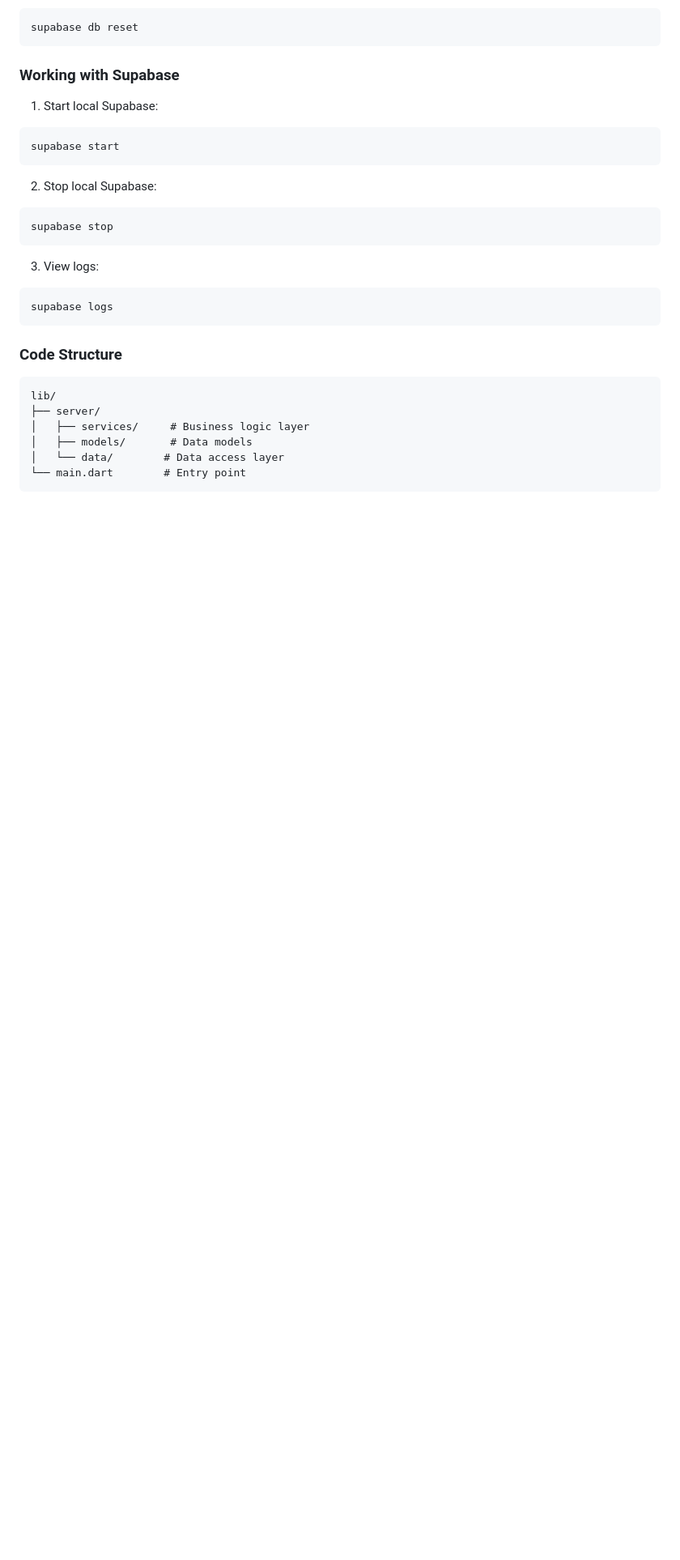
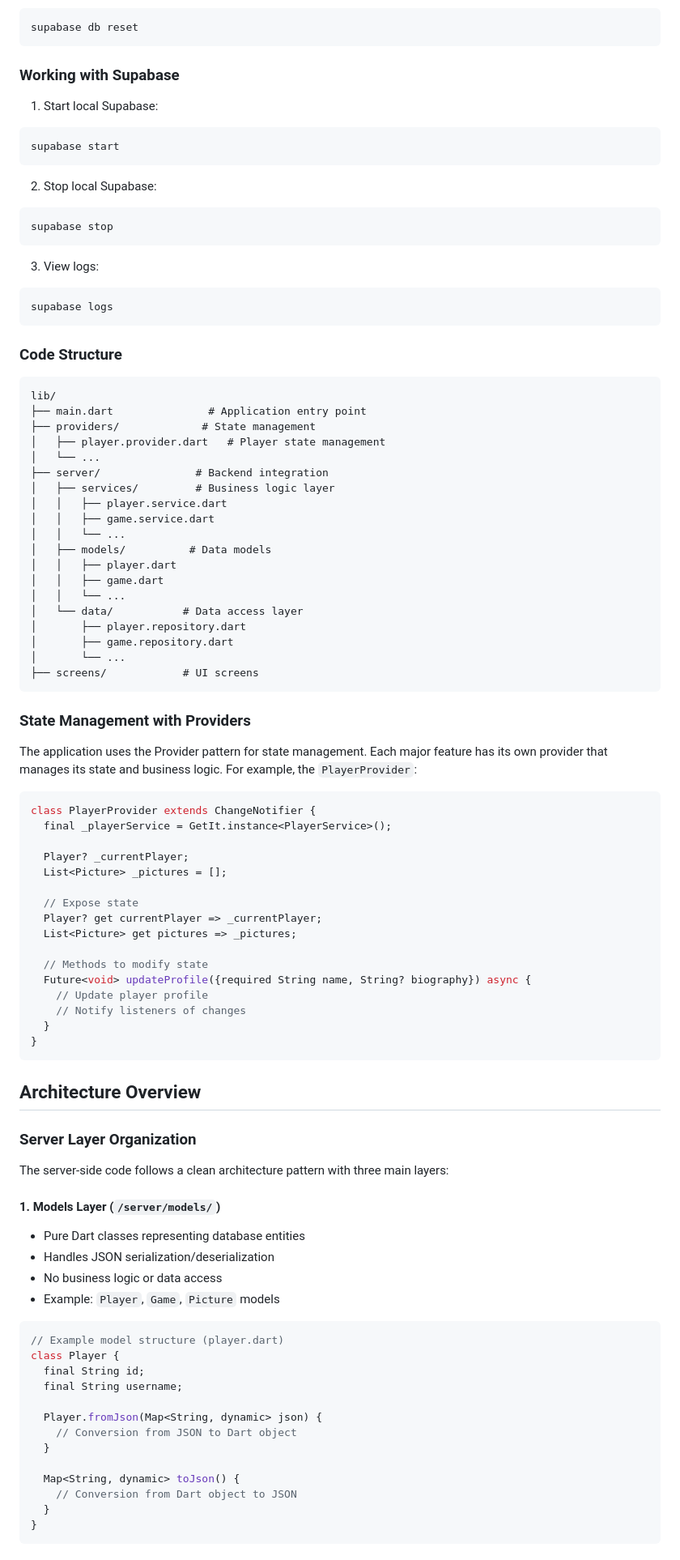
Before and after one commit to Bcutch/UoGuessr, a Markdown page: README.md, the part around the change printed below. Shown: that part at 81% size. GitHub-like rendering; blank space fills up the shorter version.

````diff
--- a/README.md
+++ b/README.md
@@ -148,10 +148,74 @@ supabase logs
 
 ```
 lib/
-├── server/
-│   ├── services/     # Business logic layer
-│   ├── models/       # Data models
-│   └── data/        # Data access layer
-└── main.dart        # Entry point
+├── main.dart               # Application entry point
+├── providers/             # State management
+│   ├── player.provider.dart   # Player state management
+│   └── ...
+├── server/               # Backend integration
+│   ├── services/         # Business logic layer
+│   │   ├── player.service.dart
+│   │   ├── game.service.dart
+│   │   └── ...
+│   ├── models/          # Data models
+│   │   ├── player.dart
+│   │   ├── game.dart
+│   │   └── ...
+│   └── data/           # Data access layer
+│       ├── player.repository.dart
+│       ├── game.repository.dart
+│       └── ...
+├── screens/            # UI screens
 ```
 
+### State Management with Providers
+
+The application uses the Provider pattern for state management. Each major feature has its own provider that manages its state and business logic. For example, the `PlayerProvider`:
+
+```dart
+class PlayerProvider extends ChangeNotifier {
+  final _playerService = GetIt.instance<PlayerService>();
+
+  Player? _currentPlayer;
+  List<Picture> _pictures = [];
+
+  // Expose state
+  Player? get currentPlayer => _currentPlayer;
+  List<Picture> get pictures => _pictures;
+
+  // Methods to modify state
+  Future<void> updateProfile({required String name, String? biography}) async {
+    // Update player profile
+    // Notify listeners of changes
+  }
+}
+```
+
+## Architecture Overview
+
+### Server Layer Organization
+
+The server-side code follows a clean architecture pattern with three main layers:
+
+#### 1. Models Layer (`/server/models/`)
+- Pure Dart classes representing database entities
+- Handles JSON serialization/deserialization
+- No business logic or data access
+- Example: `Player`, `Game`, `Picture` models
+
+```dart
+// Example model structure (player.dart)
+class Player {
+  final String id;
+  final String username;
+
+  Player.fromJson(Map<String, dynamic> json) {
+    // Conversion from JSON to Dart object
+  }
+
+  Map<String, dynamic> toJson() {
+    // Conversion from Dart object to JSON
+  }
+}
+```
+
````
Also changed, not shown: other parts of README.md (+79 -0 lines).
